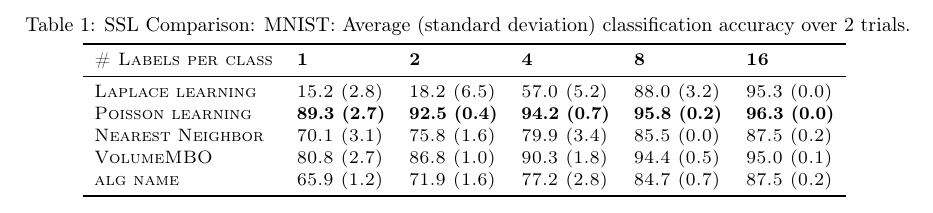
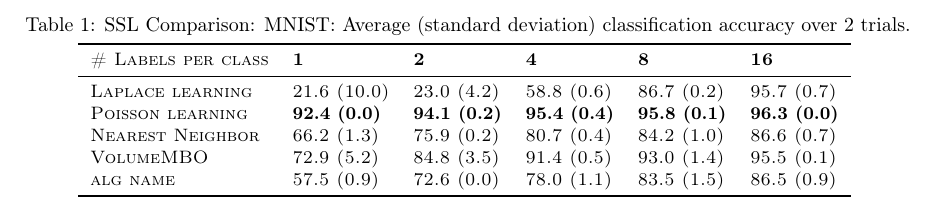
Before and after one commit to jwcalder/GraphLearning, a LaTeX problem sheet (examples/SSL_MNIST.tex): part of the page, cut so that both start at the same text. Compiled offline with pdfLaTeX.

```diff
--- a/examples/SSL_MNIST.tex
+++ b/examples/SSL_MNIST.tex
@@ -19,11 +19,11 @@
 \toprule
 \# Labels per class&\textbf{1}&\textbf{2}&\textbf{4}&\textbf{8}&\textbf{16}\\
 \midrule
-Laplace learning&15.2 (2.8)      &18.2 (6.5)      &57.0 (5.2)      &88.0 (3.2)      &95.3 (0.0)      \\
-Poisson learning&{\bf 89.3 (2.7)}&{\bf 92.5 (0.4)}&{\bf 94.2 (0.7)}&{\bf 95.8 (0.2)}&{\bf 96.3 (0.0)}\\
-Nearest Neighbor&70.1 (3.1)      &75.8 (1.6)      &79.9 (3.4)      &85.5 (0.0)      &87.5 (0.2)      \\
-VolumeMBO      &80.8 (2.7)      &86.8 (1.0)      &90.3 (1.8)      &94.4 (0.5)      &95.0 (0.1)      \\
-alg name       &65.9 (1.2)      &71.9 (1.6)      &77.2 (2.8)      &84.7 (0.7)      &87.5 (0.2)      \\
+Laplace learning&21.6 (10.0)      &23.0 (4.2)      &58.8 (0.6)      &86.7 (0.2)      &95.7 (0.7)      \\
+Poisson learning&{\bf 92.4 (0.0)}&{\bf 94.1 (0.2)}&{\bf 95.4 (0.4)}&{\bf 95.8 (0.1)}&{\bf 96.3 (0.0)}\\
+Nearest Neighbor&66.2 (1.3)      &75.9 (0.2)      &80.7 (0.4)      &84.2 (1.0)      &86.6 (0.7)      \\
+VolumeMBO      &72.9 (5.2)      &84.8 (3.5)      &91.4 (0.5)      &93.0 (1.4)      &95.5 (0.1)      \\
+alg name       &57.5 (0.9)      &72.6 (0.0)      &78.0 (1.1)      &83.5 (1.5)      &86.5 (0.9)      \\
 \bottomrule
 \end{tabular}
 \end{sc}
```
Also changed, not shown: README.md, examples/SSL_MNIST.pdf, examples/SSL_MNIST.png, 2 other files.
